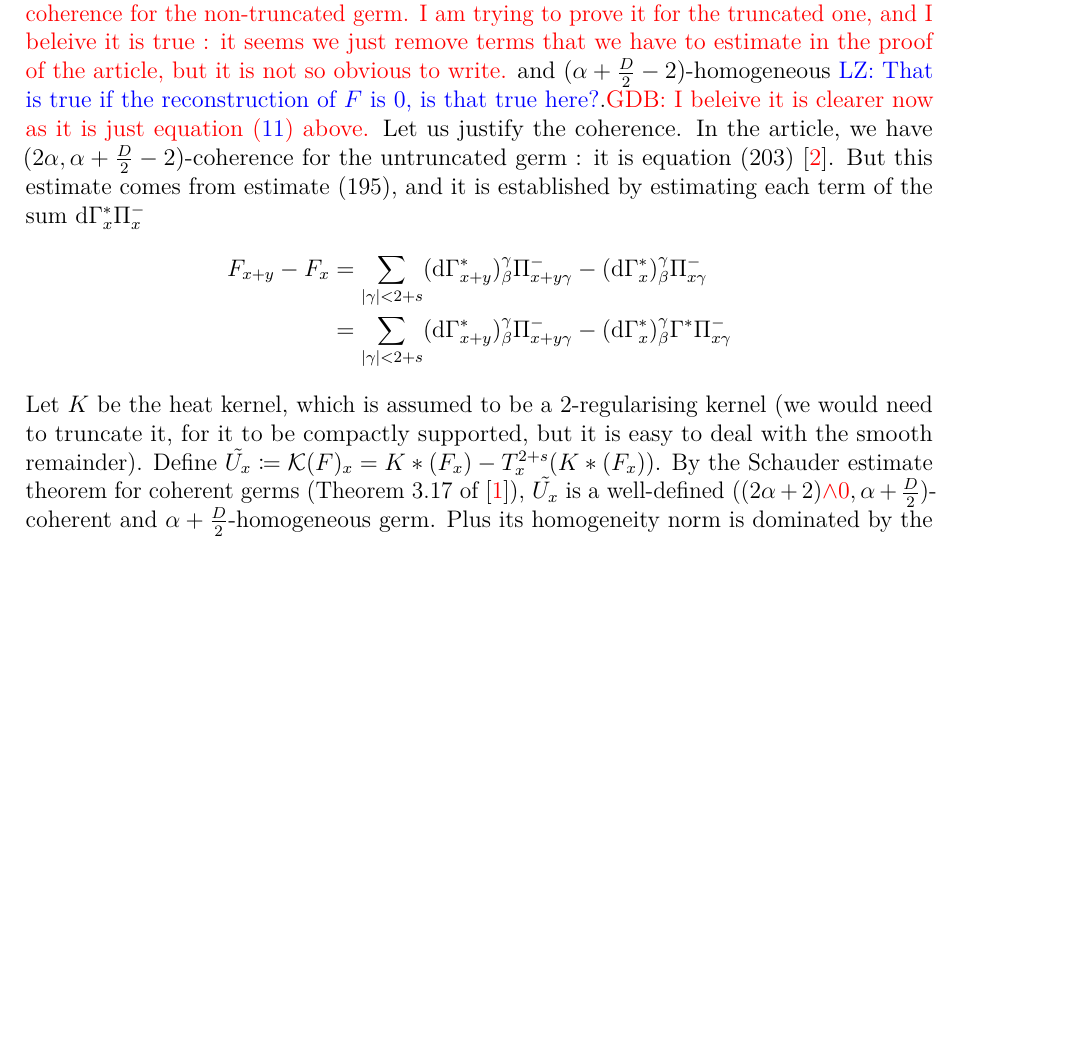
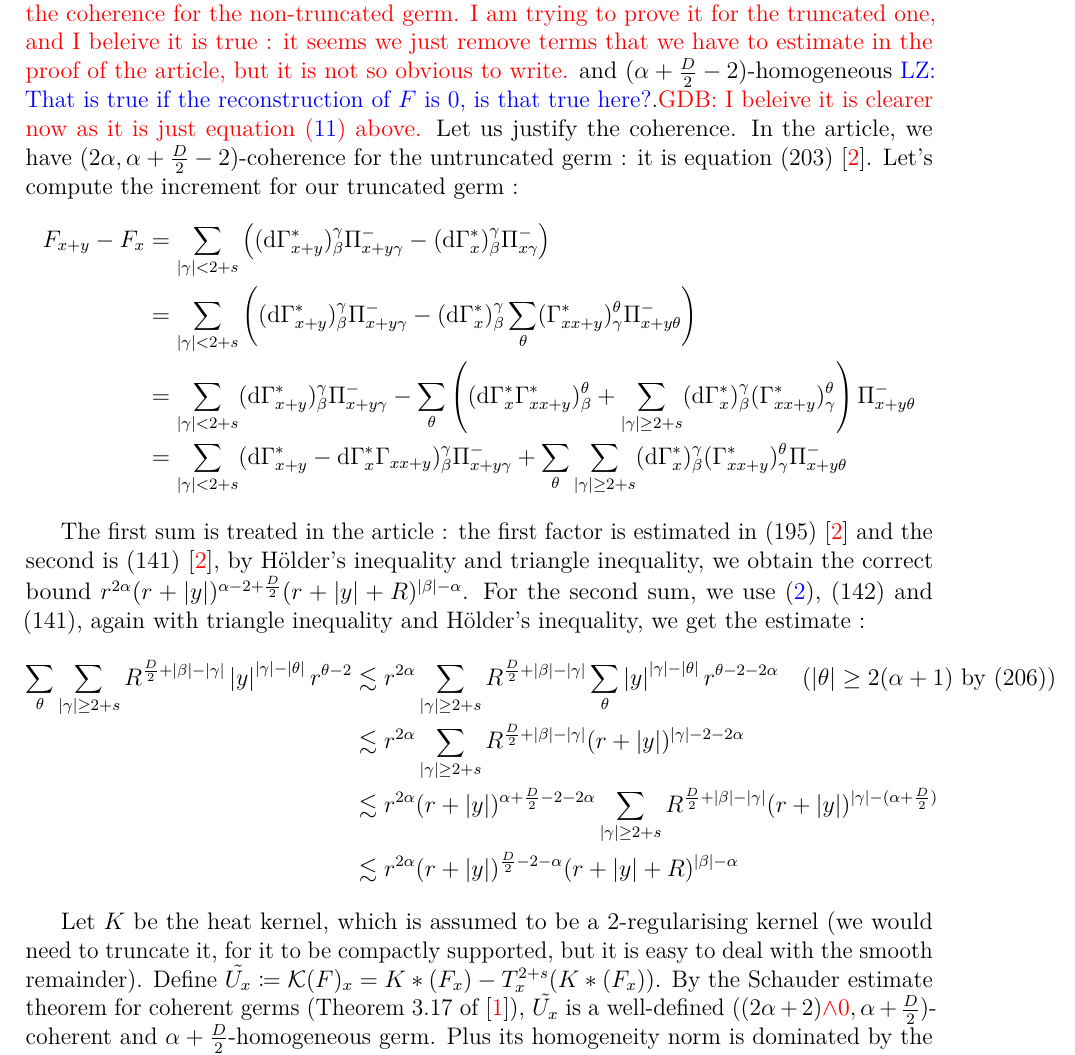
Before and after one commit to gabdebois/Stage-LPSM-2026, a LaTeX document (Pré-thèse/integration.tex): part of page 3 of 4, cut so that both start at the same text, the shorter picture padded with empty space. Compiled offline with pdfLaTeX.

Commit message:
more details on coherence

```diff
--- a/Pré-thèse/integration.tex
+++ b/Pré-thèse/integration.tex
@@ -153,11 +153,24 @@ I am trying to prove it for the truncated one, and I beleive it is true : it see
 is $0$, is that true here?}.\gdb{I beleive it is clearer now as it is just equation \eqref{F_homogeneity} above.}
 Let us justify the coherence.
 In the article, we have  $(2\alpha, \alpha + \frac{D}{2} - 2)$-coherence for the untruncated germ : it is equation (203) \cite{BOT25}.
-But this estimate comes from estimate (195), and it is established by estimating each term of the sum $\dG \Pi_x^-$
+Let's compute the increment for our truncated germ :
 \begin{align*}
-    F_{x+y} - F_{x} &= \sum_{\abs{\gamma}<2+s} (\dGb_{x+y})^\gamma_\beta \Pi^-_{x+y\gamma} - (\dG)^\gamma_\beta\Pi_{x\gamma}^- \\
-    &= \sum_{\abs{\gamma}<2+s} (\dGb_{x+y})^\gamma_\beta \Pi^-_{x+y\gamma} - (\dG)^\gamma_\beta \Gamma^*\Pi_{x\gamma}^-
+    F_{x+y} - F_{x} &= \sum_{\abs{\gamma}<2+s} \left( (\dGb_{x+y})^\gamma_\beta \Pi^-_{x+y\gamma} - (\dG)^\gamma_\beta\Pi_{x\gamma}^- \right) \\
+    &= \sum_{\abs{\gamma}<2+s} \left( (\dGb_{x+y})^\gamma_\beta \Pi^-_{x+y\gamma} - (\dG)^\gamma_\beta \sum_{\theta} (\Gamma^*_{xx+y})_\gamma^\theta \Pi_{x+y\theta}^- \right)\\
+    &= \sum_{\abs{\gamma}<2+s} (\dGb_{x+y})^\gamma_\beta \Pi^-_{x+y\gamma} - \sum_{\theta} \left( (\dG \Gamma^*_{xx+y})^\theta_\beta + \sum_{\abs{\gamma}\geq 2+s} (\dG)^\gamma_\beta (\Gamma^*_{xx+y})_\gamma^\theta \right) \Pi_{x+y\theta}^- \\
+    &= \sum_{\abs{\gamma}<2+s} (\dGb_{x+y} - \dG \Gamma_{xx+y})^\gamma_\beta \Pi_{x+y\gamma}^- + \sum_{\theta}\sum_{\abs{\gamma}\geq 2+s} (\dG)^\gamma_\beta (\Gamma^*_{xx+y})_\gamma^\theta \Pi_{x+y\theta}^-
 \end{align*}
+
+The first sum is treated in the article : the first factor is estimated in (195) \cite{BOT25} and the second is (141) \cite{BOT25}, by Hölder's inequality and triangle inequality, we obtain the correct bound $r^{2\alpha}(r+\abs{y})^{\alpha - 2 + \frac{D}{2}}(r+\abs{y}+R)^{\abs{\beta}-\alpha}$.
+For the second sum, we use \eqref{coeff_estimate}, (142) and (141), again with triangle inequality and Hölder's inequality, we get the estimate :
+\begin{align*}
+    \sum_{\theta}\sum_{\abs{\gamma}\geq 2+s} R^{\frac{D}{2}+\abs{\beta}-\abs{\gamma}} \abs{y}^{\abs{\gamma} - \abs{\theta}}r^{\theta -2} &\lesssim r^{2\alpha} \sum_{\abs{\gamma}\geq 2+s} R^{\frac{D}{2}+\abs{\beta}-\abs{\gamma}} \sum_{\theta} \abs{y}^{\abs{\gamma} - \abs{\theta}}r^{\theta -2 - 2\alpha} \quad (\abs{\theta}\geq 2(\alpha+1) \text{ by (206)})\\
+    &\lesssim r^{2\alpha} \sum_{\abs{\gamma}\geq 2+s} R^{\frac{D}{2}+\abs{\beta}-\abs{\gamma}}  (r+\abs{y})^{\abs{\gamma} -2 -2\alpha}\\
+    &\lesssim r^{2\alpha} (r+\abs{y})^{\alpha + \frac{D}{2} -2 -2\alpha} \sum_{\abs{\gamma}\geq 2+s} R^{\frac{D}{2}+\abs{\beta}-\abs{\gamma}} (r+\abs{y})^{\abs{\gamma} -(\alpha + \frac{D}{2})}\\
+    &\lesssim r^{2\alpha} (r+\abs{y})^{\frac{D}{2} -2 -\alpha} (r+\abs{y}+R)^{\abs{\beta}-\alpha}
+\end{align*}
+
+
 Let $K$ be the heat kernel, which is assumed to be a 2-regularising kernel (we would need to truncate it, for it to be compactly supported, but it is easy to deal with the smooth remainder).
 Define $\tilde{U_x}\coloneq \mathcal{K}(F)_x = K*(F_x) - T_x^{2+s}(K*(F_x))$.
 By the Schauder estimate theorem for coherent germs (Theorem 3.17 of \cite{BCZ24}), $\tilde{U_x}$ is a well-defined $((2\alpha + 2){\color{red}\wedge 0}, \alpha +\frac{D}{2})$-coherent and $\alpha + \frac{D}{2}$-homogeneous germ.
```
Also changed, not shown: Pré-thèse/integration.pdf, 1 other file.
